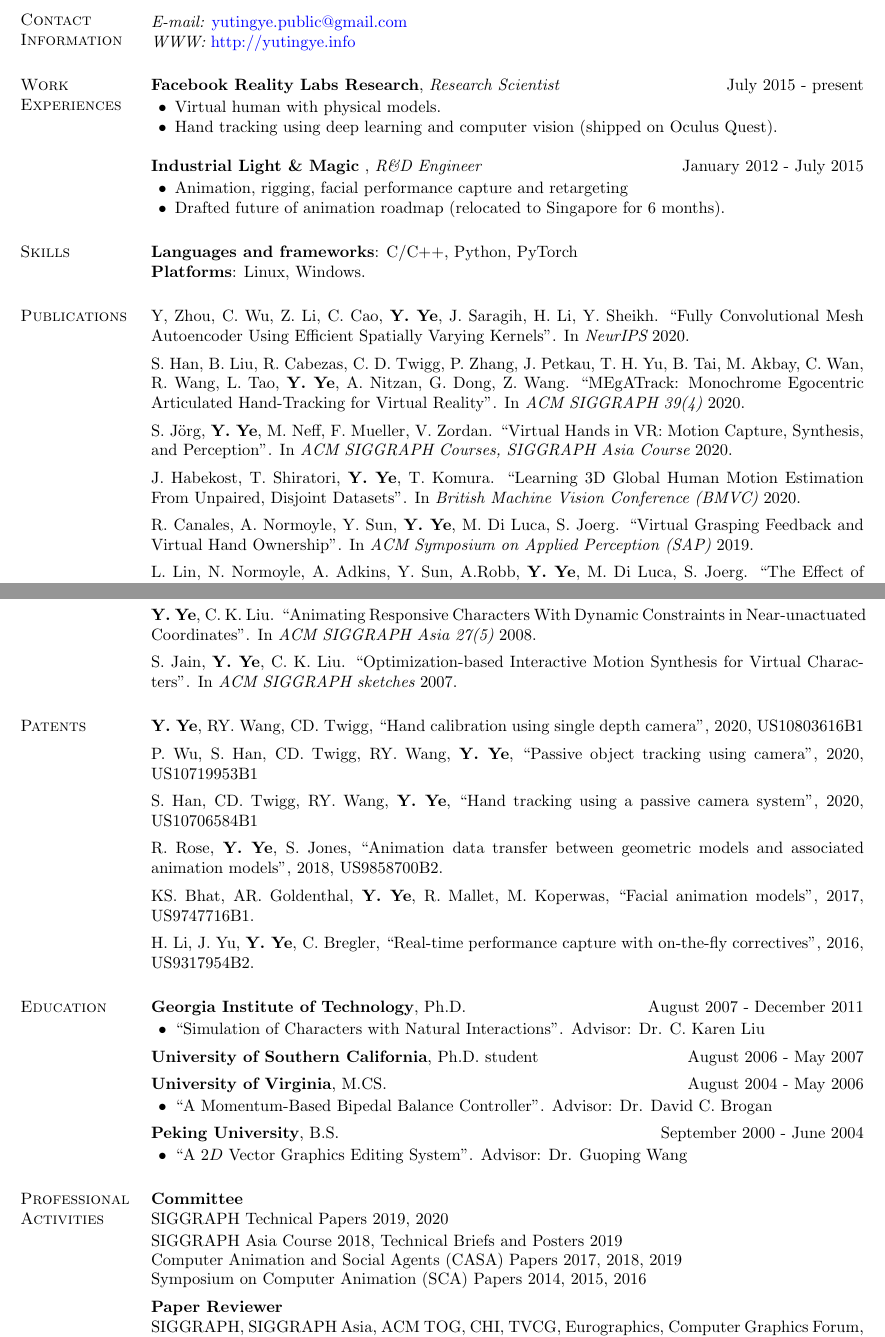
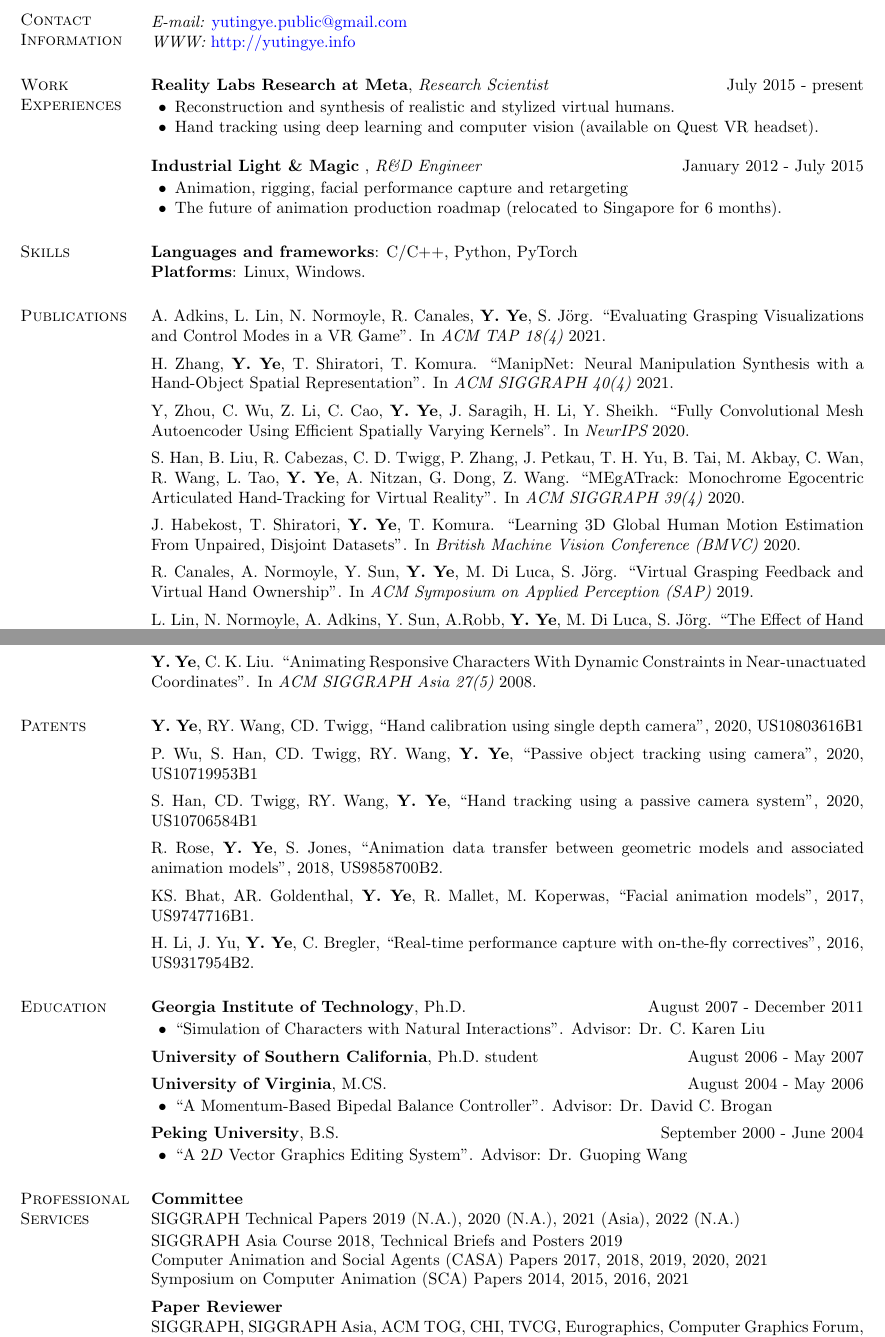
Before and after one commit to yutingye/Site, a LaTeX CV (cv-source/yuting-cv.tex): two parts of pages 1 and 2 of 2, joined at a grey line, cut so that both start at the same text. Compiled offline with pdfLaTeX.

Commit message:
Update cv

```diff
--- a/cv-source/yuting-cv.tex
+++ b/cv-source/yuting-cv.tex
@@ -46,18 +46,18 @@
 \end{tabular}
 
 \section{\sc Work Experiences}
-{\bf Facebook Reality Labs Research}, {\em Research Scientist}  \hfill July 2015 - present \\
+{\bf Reality Labs Research at Meta}, {\em Research Scientist}  \hfill July 2015 - present \\
 \begin{list2}
 \vspace*{-.15in}
-\item Virtual human with physical models.
-\item Hand tracking using deep learning and computer vision (shipped on Oculus Quest).
+\item Reconstruction and synthesis of realistic and stylized virtual humans.
+\item Hand tracking using deep learning and computer vision (available on Quest VR headset).
 \end{list2}
 
 {\bf Industrial Light \& Magic} , {\em R\&D Engineer} \hfill January 2012 - July 2015 \\
 \begin{list2}
 \vspace*{-.15in}
 \item Animation, rigging,  facial performance capture and retargeting
-\item Drafted future of animation roadmap (relocated to Singapore for 6 months).
+\item The future of animation production roadmap (relocated to Singapore for 6 months).
 \end{list2}
 
 \section{\sc Skills}
@@ -69,22 +69,28 @@
 
 \section{\sc Publications}
 
+A. Adkins, L. Lin, N. Normoyle, R. Canales, {\bf Y. Ye}, S. J\"{o}rg. ``Evaluating Grasping Visualizations and Control Modes in a VR Game". In {\em ACM TAP 18(4)} 2021.
+
+\vspace*{-.1in}
+H. Zhang, {\bf Y. Ye}, T. Shiratori, T. Komura. ``ManipNet: Neural Manipulation Synthesis with a Hand-Object Spatial Representation". In {\em ACM SIGGRAPH 40(4)} 2021.
+
+\vspace*{-.1in}
 Y, Zhou, C. Wu, Z. Li, C. Cao, {\bf Y. Ye}, J. Saragih, H. Li, Y. Sheikh. ``Fully Convolutional Mesh Autoencoder Using Efficient Spatially Varying Kernels''. In {\em NeurIPS} 2020.
 
 \vspace*{-.1in}
 S. Han, B. Liu, R. Cabezas, C. D. Twigg, P. Zhang, J. Petkau, T. H. Yu, B. Tai, M. Akbay, C. Wan, R. Wang, L. Tao, {\bf Y. Ye}, A. Nitzan, G. Dong, Z. Wang. ``MEgATrack: Monochrome Egocentric Articulated Hand-Tracking for Virtual Reality''. In {\em ACM SIGGRAPH 39(4)} 2020.
 
-\vspace*{-.1in}
-S. J\"{o}rg, {\bf Y. Ye}, M. Neff, F. Mueller, V. Zordan. ``Virtual Hands in VR: Motion Capture, Synthesis, and Perception''. In {\em ACM SIGGRAPH Courses, SIGGRAPH Asia Course} 2020.
+%\vspace*{-.1in}
+%S. J\"{o}rg, {\bf Y. Ye}, M. Neff, F. Mueller, V. Zordan. ``Virtual Hands in VR: Motion Capture, Synthesis, and Perception''. In {\em ACM SIGGRAPH Courses, SIGGRAPH Asia Course} 2020.
 
 \vspace*{-.1in}
 J. Habekost, T. Shiratori, {\bf Y. Ye}, T. Komura. ``Learning 3D Global Human Motion Estimation From Unpaired, Disjoint Datasets''. In {\em British Machine Vision Conference (BMVC)} 2020.
 
 \vspace*{-.1in}
-R. Canales, A. Normoyle, Y. Sun, {\bf Y. Ye}, M. Di Luca, S. Joerg. ``Virtual Grasping Feedback and Virtual Hand Ownership''. In {\em ACM Symposium on Applied Perception (SAP)} 2019.
+R. Canales, A. Normoyle, Y. Sun, {\bf Y. Ye}, M. Di Luca, S. J\"{o}rg. ``Virtual Grasping Feedback and Virtual Hand Ownership''. In {\em ACM Symposium on Applied Perception (SAP)} 2019.
 
 \vspace*{-.1in}
-L. Lin, N. Normoyle, A. Adkins, Y. Sun, A.Robb, {\bf Y. Ye}, M. Di Luca, S. Joerg. ``The Effect of Hand Size and Interaction Modality on the Virtual Hand Illusion''. In {\em IEEE VR} 2019.
+L. Lin, N. Normoyle, A. Adkins, Y. Sun, A.Robb, {\bf Y. Ye}, M. Di Luca, S. J\"{o}rg. ``The Effect of Hand Size and Interaction Modality on the Virtual Hand Illusion''. In {\em IEEE VR} 2019.
 
 \vspace*{-.1in}
 Y. Li, C. D. Twigg, {\bf Y. Ye}, L. Tao, X. Wang. ``Disentangling Pose From Appearance in Monochrome Hand Images''. In {\em ICCV Workshop} 2019.
@@ -131,8 +137,8 @@
 \vspace*{-.1in}
 {\bf Y. Ye}, C. K. Liu. ``Animating Responsive Characters With Dynamic Constraints in Near-unactuated Coordinates".  In {\em ACM SIGGRAPH Asia 27(5)} 2008.
 
-\vspace*{-.1in}
-S. Jain, {\bf Y. Ye}, C. K. Liu. ``Optimization-based Interactive Motion Synthesis for Virtual Characters". In {\em ACM SIGGRAPH sketches} 2007.
+%\vspace*{-.1in}
+%S. Jain, {\bf Y. Ye}, C. K. Liu. ``Optimization-based Interactive Motion Synthesis for Virtual Characters". In {\em ACM SIGGRAPH sketches} 2007.
 
 
 \section{\sc Patents}
@@ -359,18 +365,18 @@
 
 %\pagebreak
 
-\section{\sc Professional Activities}
+\section{\sc Professional Services}
 {\bf Committee} \\
-SIGGRAPH Technical Papers 2019, 2020
+SIGGRAPH Technical Papers 2019 (N.A.), 2020 (N.A.), 2021 (Asia), 2022 (N.A.)
 
 \vspace*{-.15in}
 SIGGRAPH Asia Course 2018, Technical Briefs and Posters 2019
 
 \vspace*{-.17in}
-Computer Animation and Social Agents (CASA) Papers 2017, 2018, 2019
+Computer Animation and Social Agents (CASA) Papers 2017, 2018, 2019, 2020, 2021
 
 \vspace*{-.17in}
-Symposium on Computer Animation (SCA) Papers 2014, 2015, 2016
+Symposium on Computer Animation (SCA) Papers 2014, 2015, 2016, 2021
 
 \vspace*{-.1in}
 {\bf Paper Reviewer} \\
```
Also changed, not shown: yuting-cv.pdf.
